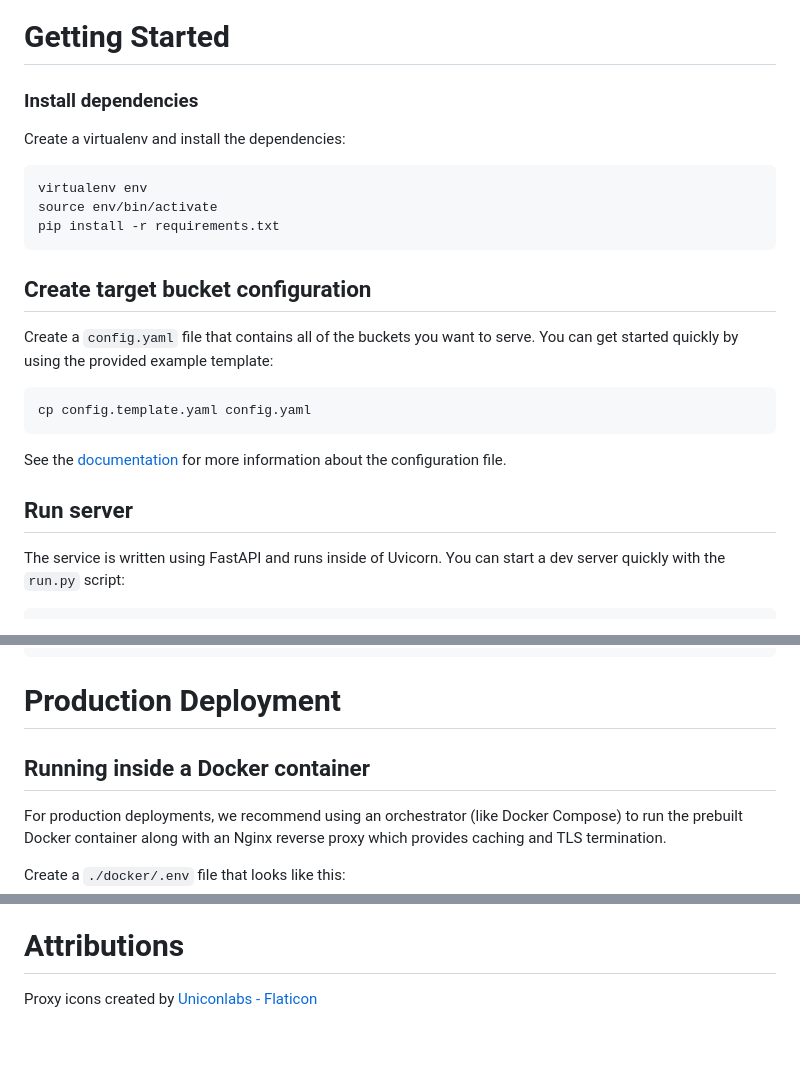
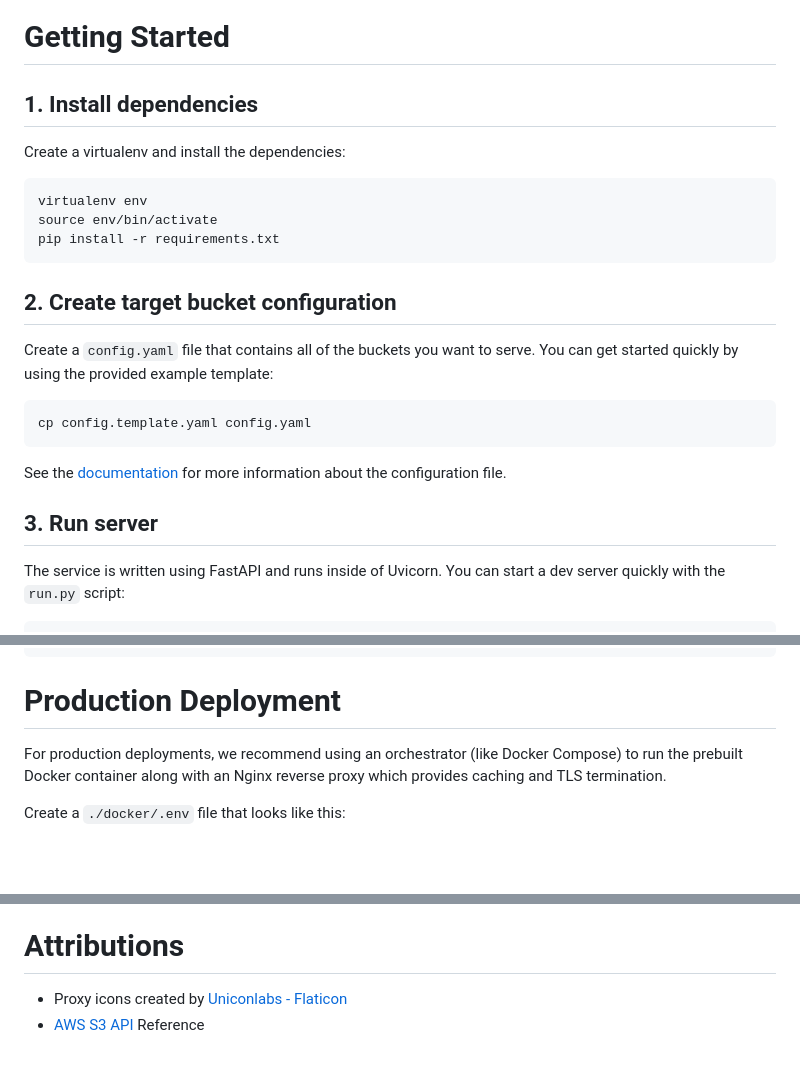
Before and after one commit to JaneliaSciComp/x2s3, a Markdown page: README.md, 3 parts joined by grey strips. Drawn GitHub-style; blank space fills up the shorter version.

````diff
--- a/README.md
+++ b/README.md
@@ -32,7 +32,7 @@ S3 features omitted:
 
 # Getting Started
 
-### Install dependencies
+## 1. Install dependencies
 
 Create a virtualenv and install the dependencies:
 
@@ -40,7 +40,7 @@ Create a virtualenv and install the dependencies:
     source env/bin/activate
     pip install -r requirements.txt
 
-## Create target bucket configuration
+## 2. Create target bucket configuration
 
 Create a `config.yaml` file that contains all of the buckets you want to serve. You can get
 started quickly by using the provided example template:
@@ -52,7 +52,7 @@ cp config.template.yaml config.yaml
 See the [documentation](docs/Config.md) for more information about the configuration file.
 
 
-## Run server
+## 3. Run server
 
 The service is written using FastAPI and runs inside of Uvicorn. You can start a dev server quickly with the `run.py` script:
 
@@ -73,8 +73,6 @@ uvicorn x2s3.app:app --host 0.0.0.0 --port 8000 --workers 8 --access-log --ssl-k
 ```
 
 # Production Deployment
-
-## Running inside a Docker container
 
 For production deployments, we recommend using an orchestrator (like Docker Compose) to run the prebuilt Docker container along with an Nginx reverse proxy which provides caching and TLS termination.
 
@@ -108,4 +106,5 @@ See the [documentation](docs/Development.md) for more information about developm
 
 # Attributions
 
-Proxy icons created by <a href="https://www.flaticon.com/free-icons/proxy" title="proxy icons">Uniconlabs - Flaticon</a>
+* Proxy icons created by [Uniconlabs - Flaticon](https://www.flaticon.com/free-icons/proxy)
+* [AWS S3 API](https://docs.aws.amazon.com/AmazonS3/latest/API/Type_API_Reference.html) Reference
````
